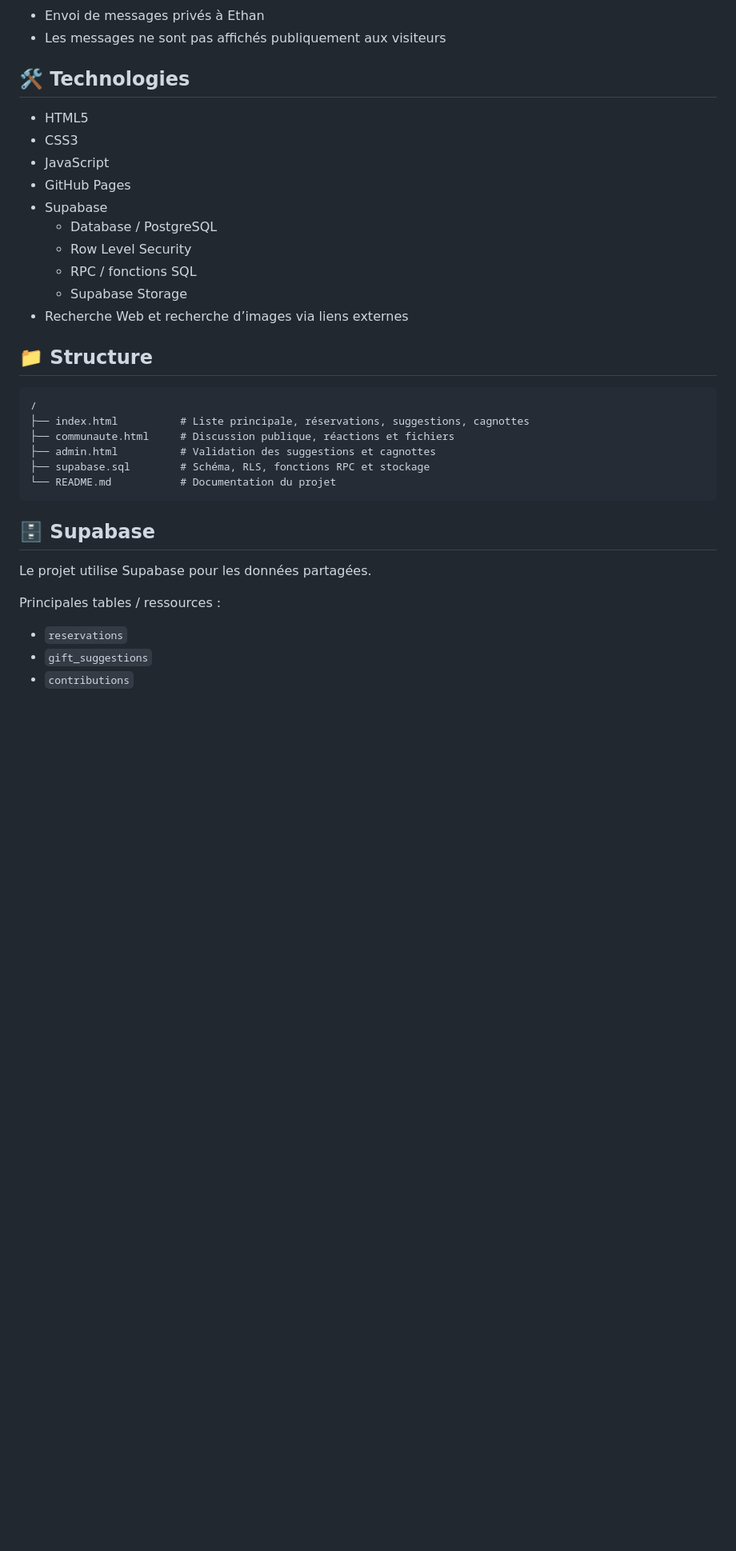
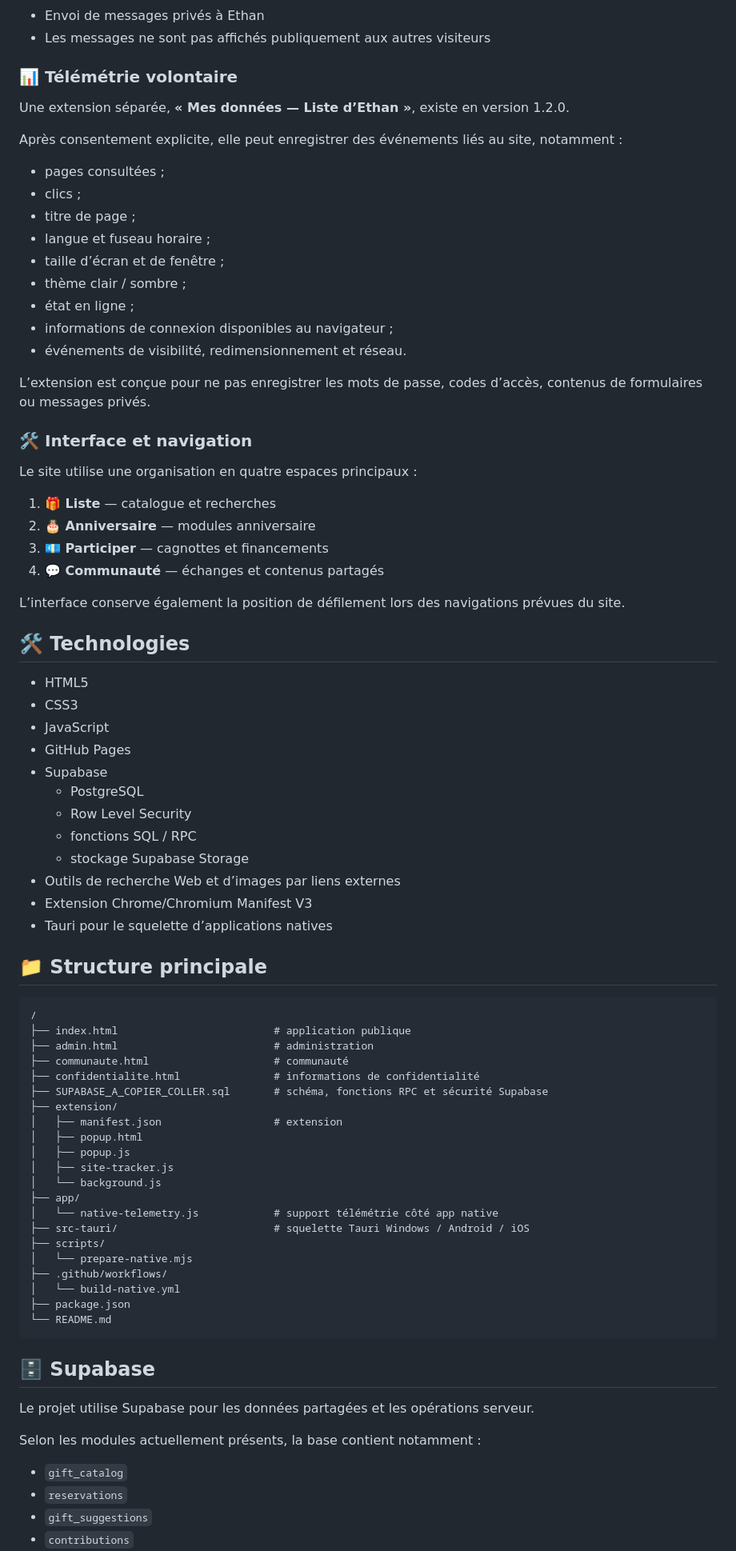
Before and after one commit to ethangalea1000-svg/Liste-cadeaux-ethan, a Markdown page: README.md, the part around one of its changes. Shown at 80% size. Drawn GitHub-style; blank space fills up the shorter version.

````diff
--- a/README.md
+++ b/README.md
@@ -70,5 +142,34 @@ https://ethangalea1000-svg.github.io/Liste-cadeaux-ethan/admin.html
 - Envoi de messages privés à Ethan
-- Les messages ne sont pas affichés publiquement aux visiteurs
+- Les messages ne sont pas affichés publiquement aux autres visiteurs
+
+### 📊 Télémétrie volontaire
+
+Une extension séparée, **« Mes données — Liste d’Ethan »**, existe en version 1.2.0.
+
+Après consentement explicite, elle peut enregistrer des événements liés au site, notamment :
+
+- pages consultées ;
+- clics ;
+- titre de page ;
+- langue et fuseau horaire ;
+- taille d’écran et de fenêtre ;
+- thème clair / sombre ;
+- état en ligne ;
+- informations de connexion disponibles au navigateur ;
+- événements de visibilité, redimensionnement et réseau.
+
+L’extension est conçue pour ne pas enregistrer les mots de passe, codes d’accès, contenus de formulaires ou messages privés.
+
+### 🛠️ Interface et navigation
+
+Le site utilise une organisation en quatre espaces principaux :
+
+1. **🎁 Liste** — catalogue et recherches
+2. **🎂 Anniversaire** — modules anniversaire
+3. **💶 Participer** — cagnottes et financements
+4. **💬 Communauté** — échanges et contenus partagés
+
+L’interface conserve également la position de défilement lors des navigations prévues du site.
 
 ## 🛠️ Technologies
 
@@ -77,29 +178,47 @@ https://ethangalea1000-svg.github.io/Liste-cadeaux-ethan/admin.html
 - JavaScript
 - GitHub Pages
 - Supabase
-  - Database / PostgreSQL
+  - PostgreSQL
   - Row Level Security
-  - RPC / fonctions SQL
-  - Supabase Storage
-- Recherche Web et recherche d’images via liens externes
+  - fonctions SQL / RPC
+  - stockage Supabase Storage
+- Outils de recherche Web et d’images par liens externes
+- Extension Chrome/Chromium Manifest V3
+- Tauri pour le squelette d’applications natives
 
-## 📁 Structure
+## 📁 Structure principale
 
 ```text
 /
-├── index.html          # Liste principale, réservations, suggestions, cagnottes
-├── communaute.html     # Discussion publique, réactions et fichiers
-├── admin.html          # Validation des suggestions et cagnottes
-├── supabase.sql        # Schéma, RLS, fonctions RPC et stockage
-└── README.md           # Documentation du projet
+├── index.html                         # application publique
+├── admin.html                         # administration
+├── communaute.html                    # communauté
+├── confidentialite.html               # informations de confidentialité
+├── SUPABASE_A_COPIER_COLLER.sql       # schéma, fonctions RPC et sécurité Supabase
+├── extension/
+│   ├── manifest.json                  # extension
+│   ├── popup.html
+│   ├── popup.js
+│   ├── site-tracker.js
+│   └── background.js
+├── app/
+│   └── native-telemetry.js            # support télémétrie côté app native
+├── src-tauri/                         # squelette Tauri Windows / Android / iOS
+├── scripts/
+│   └── prepare-native.mjs
+├── .github/workflows/
+│   └── build-native.yml
+├── package.json
+└── README.md
 ```
 
 ## 🗄️ Supabase
 
-Le projet utilise Supabase pour les données partagées.
+Le projet utilise Supabase pour les données partagées et les opérations serveur.
 
-Principales tables / ressources :
+Selon les modules actuellement présents, la base contient notamment :
 
+- `gift_catalog`
 - `reservations`
 - `gift_suggestions`
 - `contributions`
````
Also changed, not shown: other parts of README.md (+140 -44 lines).
